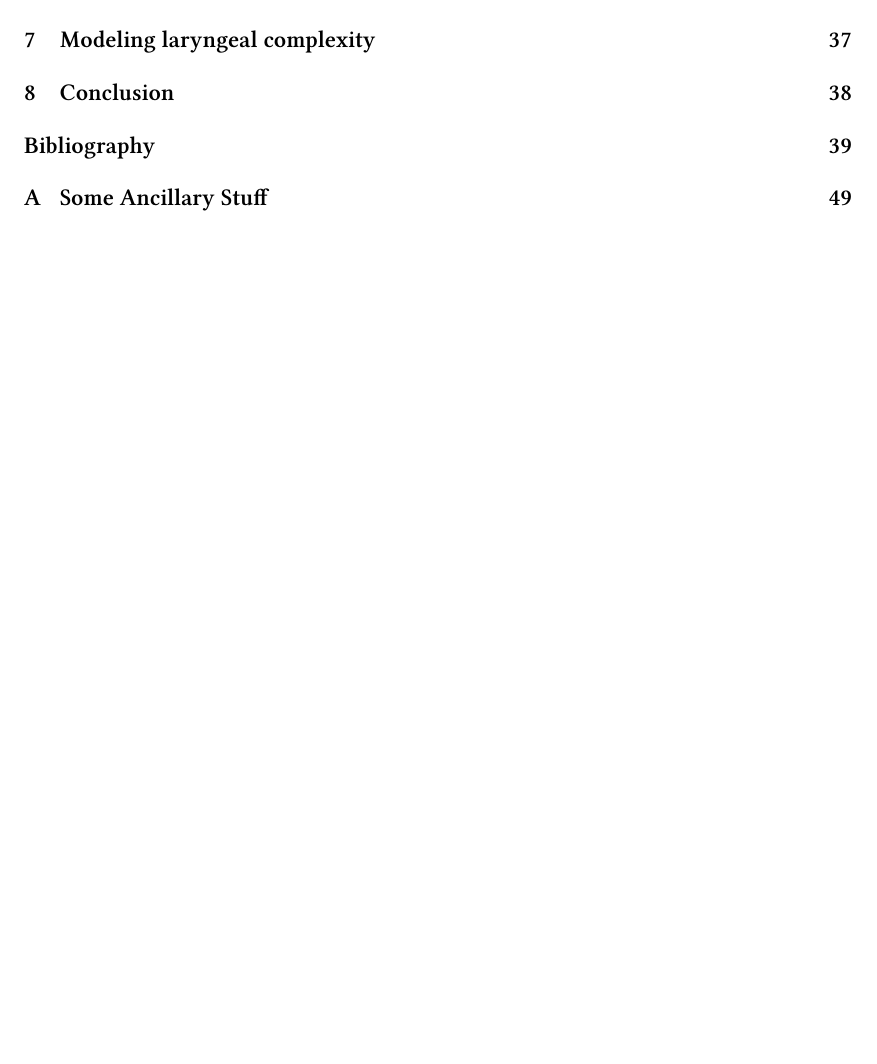
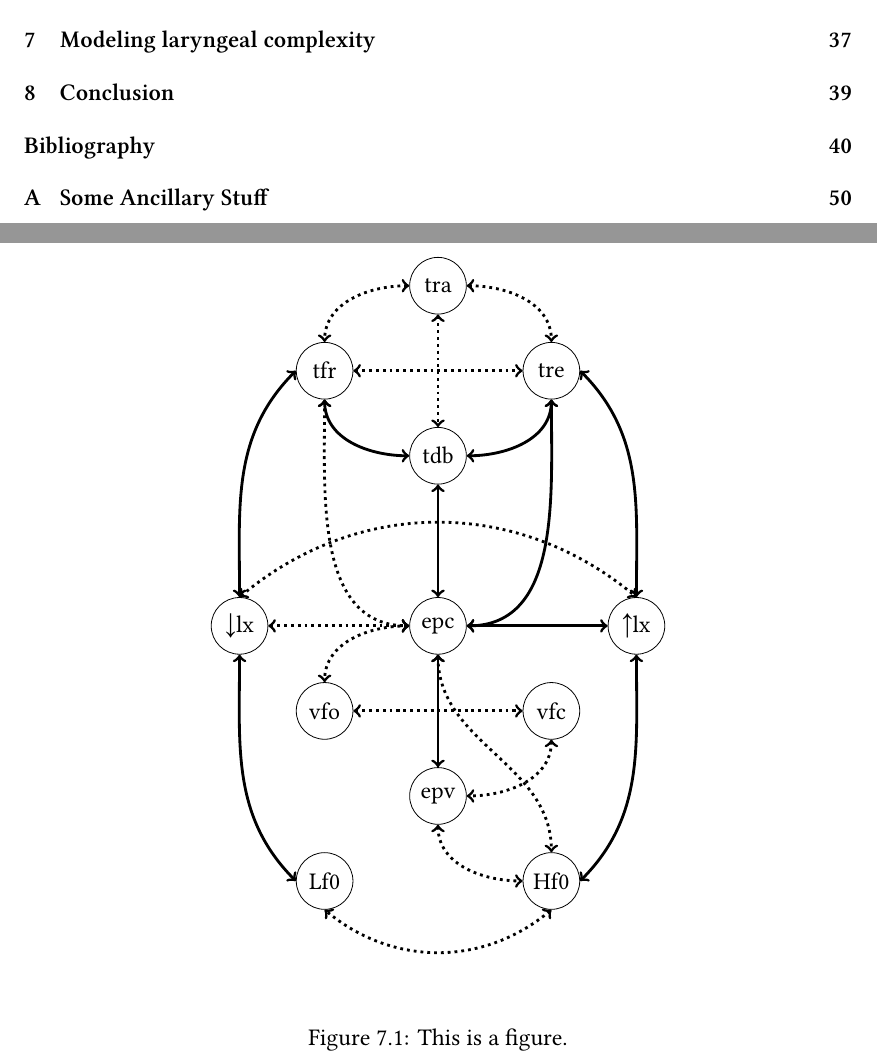
Before and after one commit to mylbrinkerhoff/Dissertation, a LaTeX thesis (BrinkerhoffDissertation.tex, which reads contents/modeling_lc.tex): part of page 4 of 58 before the commit and two parts of pages 4 and 47 of 59 after it, the two joined at a grey line, cut so that both start at the same text, the shorter picture padded with empty space. Compiled offline with XeLaTeX; a LaTeX package or settings file that is missing is left out.

Commit message:
working on creating the LAM from Esling et al.

```diff
--- a/BrinkerhoffDissertation.tex
+++ b/BrinkerhoffDissertation.tex
@@ -64,6 +64,7 @@
 \usepackage{langsci-gb4e} % Language Science Press' modification of gb4e
 % \usepackage{langsci-avm} % Language Science Press' AVM package
 \usepackage{tikz} % Drawing Hasse diagrams
+\usetikzlibrary{decorations.pathreplacing}
 % \usepackage{pst-asr} % Drawing autosegmental features
 % \usepackage{pstricks} % required for pst-asr, OTtablx, pst-jtree.
 % \usepackage{pst-jtree} 	% Syntax tree draawing software
--- a/contents/modeling_lc.tex
+++ b/contents/modeling_lc.tex
@@ -1 +1,51 @@
 \chapter{Modeling laryngeal complexity} \label{ch:modeling_lc}
+
+\begin{figure}
+    \centering
+    \begin{tikzpicture}
+        \node[draw,circle,minimum size=1cm,inner sep=0pt] (tra) at (0,0) {tra};
+        \node[draw,circle,minimum size=1cm,inner sep=0pt] (tfr) at (-2,-1.5) {tfr};
+        \node[draw,circle,minimum size=1cm,inner sep=0pt] (tre) at (2,-1.5) {tre};
+        \node[draw,circle,minimum size=1cm,inner sep=0pt] (tdb) at (0,-3) {tdb};
+
+        \node[draw,circle,minimum size=1cm,inner sep=0pt] (epc) at (0,-6) {epc};
+        \node[draw,circle,minimum size=1cm,inner sep=0pt] (vfo) at (-2,-7.5) {vfo};
+        \node[draw,circle,minimum size=1cm,inner sep=0pt] (vfc) at (2,-7.5) {vfc};
+        \node[draw,circle,minimum size=1cm,inner sep=0pt] (epv) at (0,-9) {epv};
+
+        \node[draw,circle,minimum size=1cm,inner sep=0pt] (lower_lx) at (-3.5,-6) {↓lx};
+        \node[draw,circle,minimum size=1cm,inner sep=0pt] (raised_lx) at (3.5,-6) {↑lx};
+
+        \node[draw,circle,minimum size=1cm,inner sep=0pt] (Lf0) at (-2,-10.5) {Lf0};
+        \node[draw,circle,minimum size=1cm,inner sep=0pt] (Hf0) at (2,-10.5) {Hf0};
+
+        % Anti-syngeristic
+        \draw[<->, dotted, line width=.5mm] (tra.west) to[out=180,in=90] (tfr.north);
+        \draw[<->,dotted, line width=.5mm] (tra.east) to[out=0,in=90] (tre.north);
+        \draw[<->,dotted, line width=.5mm] (tfr.east) to (tre.west);
+        \draw[<->,dotted, line width=.5mm] (tra.south) to (tdb.north);
+        \draw[<->,dotted, line width=.5mm] (tfr.south) to[in=180, out=-90] (epc.west);
+        \draw[<->,dotted, line width=.5mm] (lower_lx.north) to[in=140,out=40] (raised_lx.north);
+        \draw[<->,dotted, line width=.5mm] (lower_lx.east) to (epc.west);
+        \draw[<->,dotted, line width=.5mm] (epc.west) to[in=90,out=180] (vfo.north);
+        \draw[<->,dotted, line width=.5mm] (vfo.east) to[in=180,out=0] (vfc.west);
+        \draw[<->,dotted, line width=.5mm] (vfc.south) to[in=0,out=-90] (epv.east);
+        \draw[<->,dotted, line width=.5mm] (epc.south) to[out=-90, in=90] (Hf0.north);
+        \draw[<->,dotted, line width=.5mm] (Hf0.south) to[out=-140, in=-40] (Lf0.south);
+        \draw[<->,dotted, line width=.5mm] (epv.south) to[out=-90, in=180] (Hf0.west);
+
+        % Syngeristic
+        \draw[<->, line width=.5mm] (tdb.west) to[out=180, in=-90] (tfr.south);
+        \draw[<->, line width=.5mm] (tdb.east) to[out=0, in=-90] (tre.south);
+        \draw[<->, line width=.5mm] (epc.north) to (tdb.south);
+        \draw[<->, line width=.5mm] (epc.south) to (epv.north);
+        \draw[<->, line width=.5mm] (epc.east) to[in=-90, out=0] (tre.south);
+        \draw[<->, line width=.5mm] (lower_lx.north) to[in=-135, out=90] (tfr.west);
+        \draw[<->, line width=.5mm] (raised_lx.north) to[in=-45, out=90] (tre.east);
+        \draw[<->, line width=.5mm] (Lf0.west) to[in=-90, out =135] (lower_lx.south);
+        \draw[<->, line width=.5mm] (raised_lx.west) to (epc.east);
+        \draw[<->, line width=.5mm] (Hf0.east) to[in=-90, out=45] (raised_lx.south);
+    \end{tikzpicture}
+    \caption{This is a figure.}
+    \label{fig:tra}
+\end{figure}
```
Also changed, not shown: BrinkerhoffDissertation.pdf.
